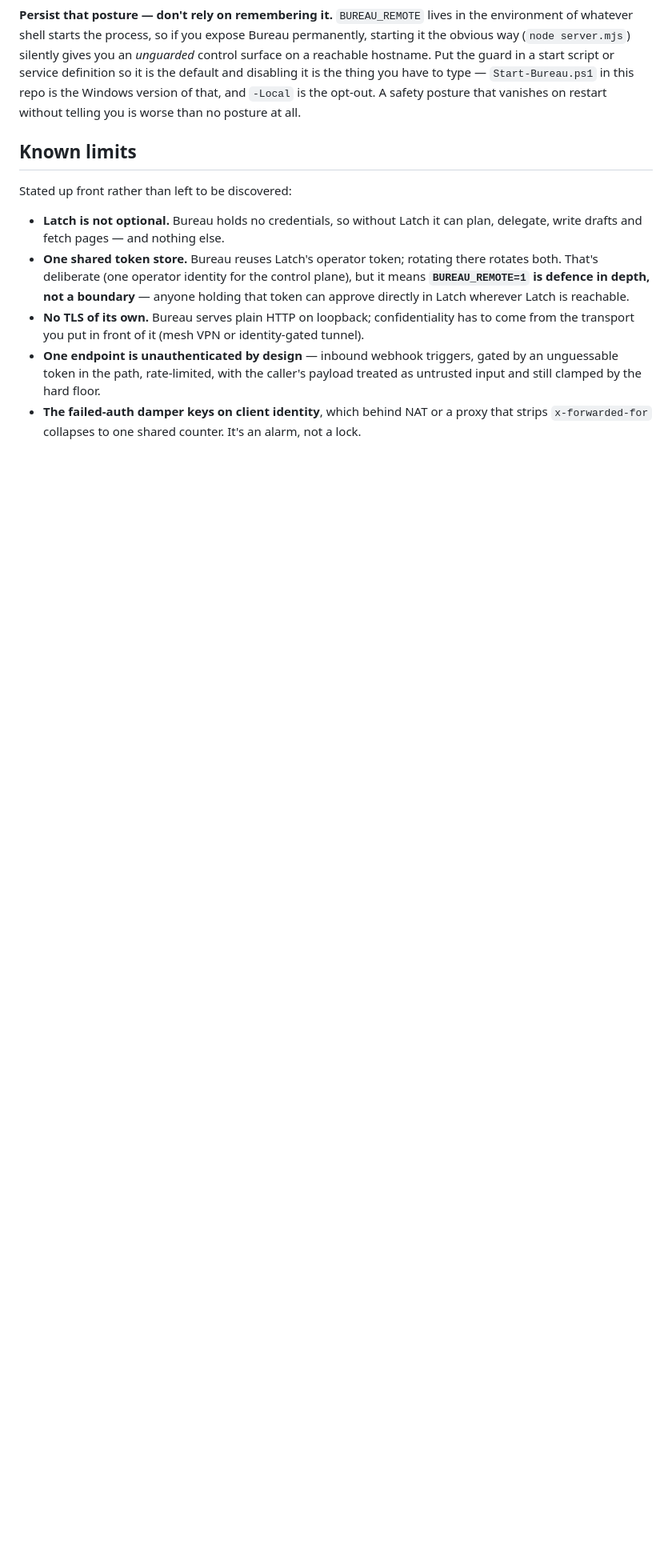
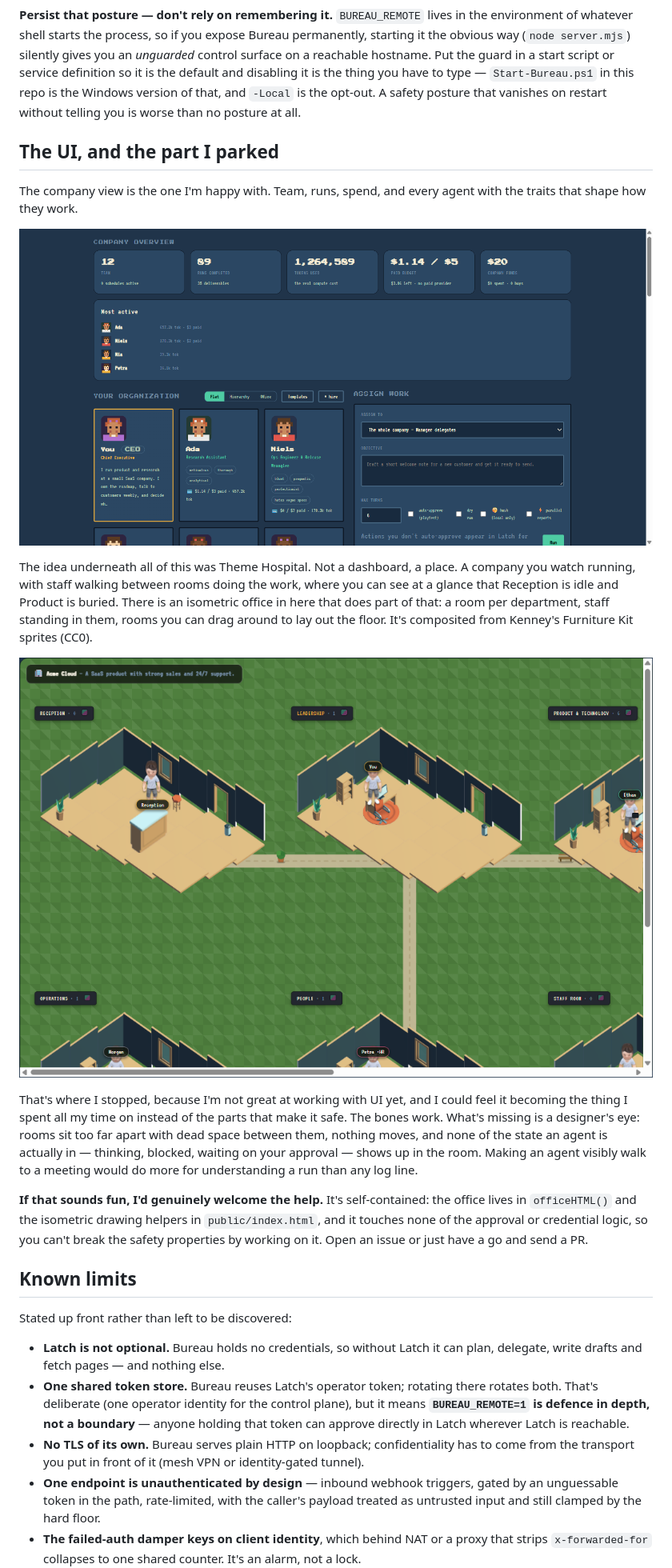
Before and after one commit to joergensentroels/Bureau, a Markdown page: README.md, the part around the change. Shown at 80% size. Drawn GitHub-style; pictures changed too: docs/office.png (added), docs/tycoon.png (added); blank space fills up the shorter version.

Commit message:
README: show the UI, and say plainly which half is unfinished
Adds a UI section with two screenshots: the company view, which works, and the
isometric office, which is where the Theme Hospital idea stalled. Names what is
actually missing -- rooms too far apart, nothing moves, an agent's state never
shows up in the room -- so the invitation to help is a job someone can picture
rather than a vague "contributions welcome".

Points at officeHTML() and notes the office touches none of the approval or
credential logic, so a contributor cannot break the safety properties by
working on it. Credits Kenney's Furniture Kit sprites (CC0).

Co-Authored-By: Claude Opus 5 <noreply@anthropic.com>

```diff
--- a/README.md
+++ b/README.md
@@ -165,6 +165,32 @@ guard in a start script or service definition so it is the default and disabling
 to type — `Start-Bureau.ps1` in this repo is the Windows version of that, and `-Local` is the opt-out.
 A safety posture that vanishes on restart without telling you is worse than no posture at all.
 
+## The UI, and the part I parked
+
+The company view is the one I'm happy with. Team, runs, spend, and every agent with the traits that
+shape how they work.
+
+![Bureau's tycoon view: company stats, most active agents, and the org as hireable cards](docs/tycoon.png)
+
+The idea underneath all of this was Theme Hospital. Not a dashboard, a place. A company you watch
+running, with staff walking between rooms doing the work, where you can see at a glance that Reception
+is idle and Product is buried. There is an isometric office in here that does part of that: a room per
+department, staff standing in them, rooms you can drag around to lay out the floor. It's composited
+from Kenney's Furniture Kit sprites (CC0).
+
+![Bureau's isometric office: a room per department with staff sprites standing in them](docs/office.png)
+
+That's where I stopped, because I'm not great at working with UI yet, and I could feel it becoming the
+thing I spent all my time on instead of the parts that make it safe. The bones work. What's missing is
+a designer's eye: rooms sit too far apart with dead space between them, nothing moves, and none of the
+state an agent is actually in — thinking, blocked, waiting on your approval — shows up in the room.
+Making an agent visibly walk to a meeting would do more for understanding a run than any log line.
+
+**If that sounds fun, I'd genuinely welcome the help.** It's self-contained: the office lives in
+`officeHTML()` and the isometric drawing helpers in `public/index.html`, and it touches none of the
+approval or credential logic, so you can't break the safety properties by working on it. Open an issue
+or just have a go and send a PR.
+
 ## Known limits
 
 Stated up front rather than left to be discovered:
```
